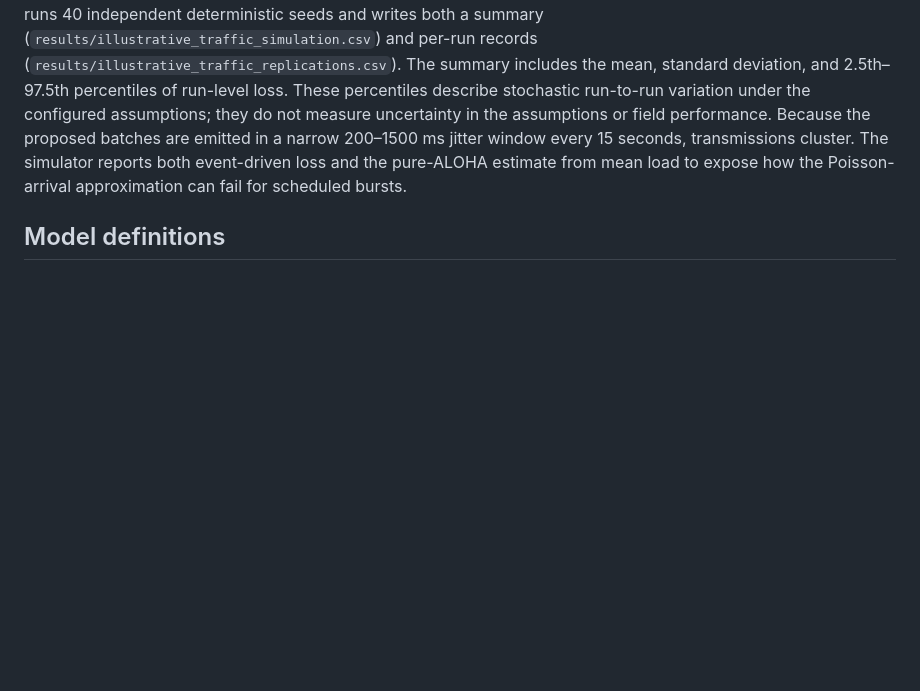
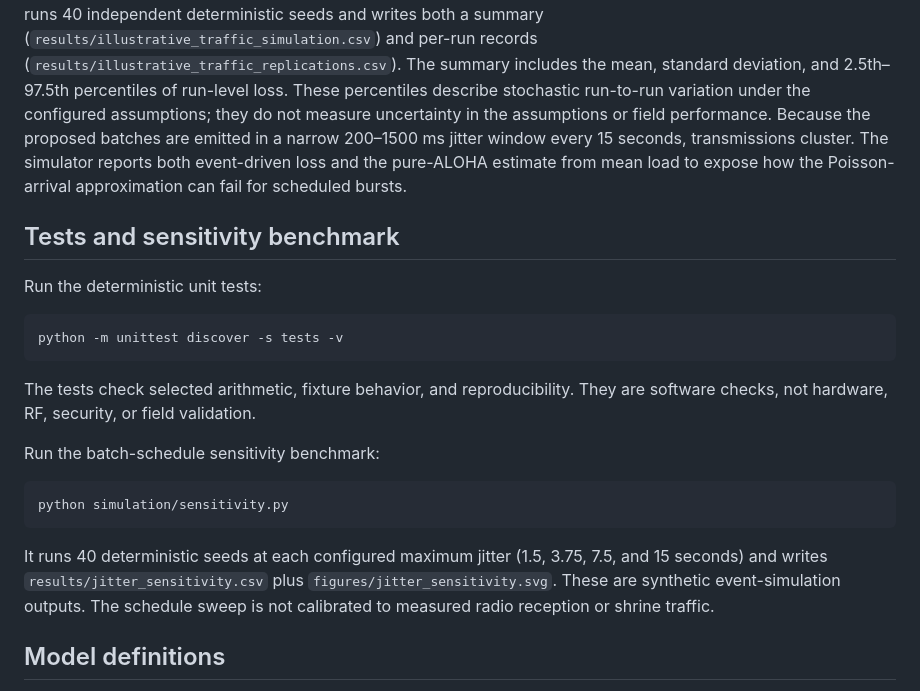
Before and after one commit to 0xr4j/rakshasutra-main, a Markdown page: docs/reproduction.md, the part around the change. Rendered like a GitHub page; blank space fills up the shorter version.

Commit message:
Document tests and sensitivity benchmark instructions

````diff
--- a/docs/reproduction.md
+++ b/docs/reproduction.md
@@ -22,6 +22,24 @@ python simulation/traffic_simulation.py
 
 This simulation interprets the paper's 3,000 tags, 60 poles, and 55-second passage assumption as one Poisson arrival stream per cell, evenly spread across poles. It compares single-event uplinks plus raw per-pole ID heartbeats with 15-second, at-most-25-record chunks plus fixed 64-byte per-pole heartbeats. This is a chosen synthetic workload, **not** the paper's traffic derivation and not a reconstruction of shrine operations. The default runs 40 independent deterministic seeds and writes both a summary (`results/illustrative_traffic_simulation.csv`) and per-run records (`results/illustrative_traffic_replications.csv`). The summary includes the mean, standard deviation, and 2.5th–97.5th percentiles of run-level loss. These percentiles describe stochastic run-to-run variation under the configured assumptions; they do not measure uncertainty in the assumptions or field performance. Because the proposed batches are emitted in a narrow 200–1500 ms jitter window every 15 seconds, transmissions cluster. The simulator reports both event-driven loss and the pure-ALOHA estimate from mean load to expose how the Poisson-arrival approximation can fail for scheduled bursts.
 
+## Tests and sensitivity benchmark
+
+Run the deterministic unit tests:
+
+```bash
+python -m unittest discover -s tests -v
+```
+
+The tests check selected arithmetic, fixture behavior, and reproducibility. They are software checks, not hardware, RF, security, or field validation.
+
+Run the batch-schedule sensitivity benchmark:
+
+```bash
+python simulation/sensitivity.py
+```
+
+It runs 40 deterministic seeds at each configured maximum jitter (1.5, 3.75, 7.5, and 15 seconds) and writes `results/jitter_sensitivity.csv` plus `figures/jitter_sensitivity.svg`. These are synthetic event-simulation outputs. The schedule sweep is not calibrated to measured radio reception or shrine traffic.
+
 ## Model definitions
 
 - **LoRa airtime:** Semtech-style symbol-time and payload-symbol calculation for the explicitly stated SF7/125 kHz/CR 4/5 scenario. PHY payload lengths are transcribed assumptions.
````
